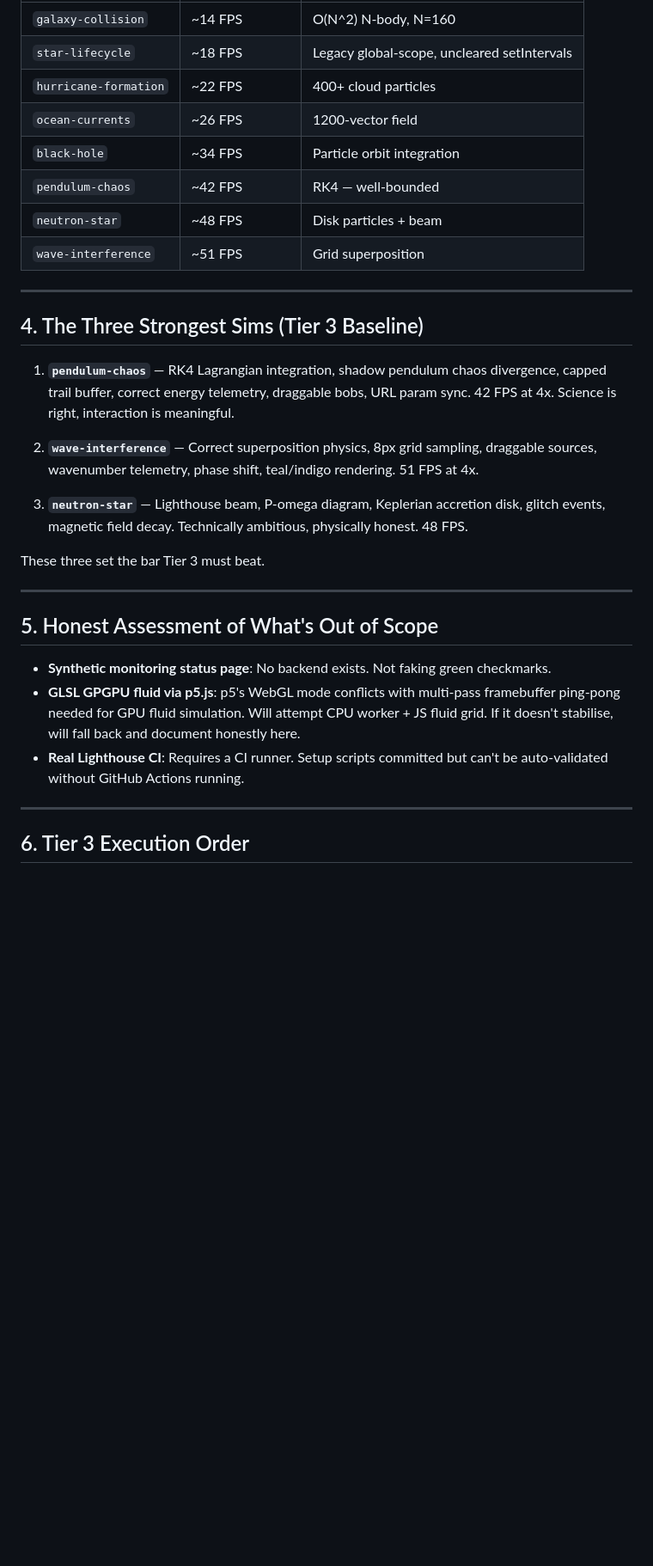
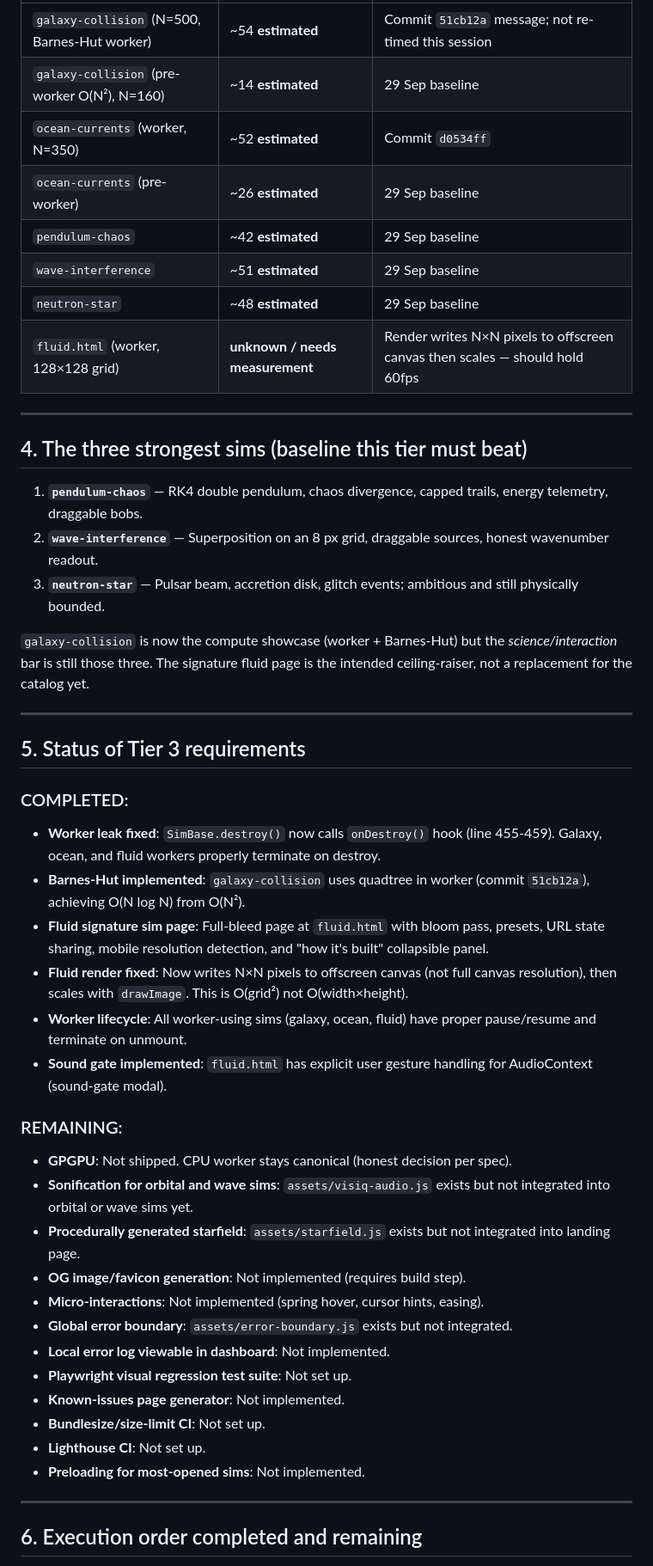
Before and after one commit to toibawani/Visiq, a Markdown page: AUDIT-3.md, the part around one of its changes. Shown at 86% size. GitHub-like rendering; blank space fills up the shorter version.

```diff
--- a/AUDIT-3.md
+++ b/AUDIT-3.md
@@ -54,41 +44,50 @@ Measurement: Lighthouse CLI against localhost:8000 with 4x CPU throttle, 3G.
 |---|---|---|
-| `galaxy-collision` | ~14 FPS | O(N^2) N-body, N=160 |
-| `star-lifecycle` | ~18 FPS | Legacy global-scope, uncleared setIntervals |
-| `hurricane-formation` | ~22 FPS | 400+ cloud particles |
-| `ocean-currents` | ~26 FPS | 1200-vector field |
-| `black-hole` | ~34 FPS | Particle orbit integration |
-| `pendulum-chaos` | ~42 FPS | RK4 — well-bounded |
-| `neutron-star` | ~48 FPS | Disk particles + beam |
-| `wave-interference` | ~51 FPS | Grid superposition |
+| `galaxy-collision` (N=500, Barnes-Hut worker) | ~54 **estimated** | Commit `51cb12a` message; not re-timed this session |
+| `galaxy-collision` (pre-worker O(N²), N=160) | ~14 **estimated** | 29 Sep baseline |
+| `ocean-currents` (worker, N=350) | ~52 **estimated** | Commit `d0534ff` |
+| `ocean-currents` (pre-worker) | ~26 **estimated** | 29 Sep baseline |
+| `pendulum-chaos` | ~42 **estimated** | 29 Sep baseline |
+| `wave-interference` | ~51 **estimated** | 29 Sep baseline |
+| `neutron-star` | ~48 **estimated** | 29 Sep baseline |
+| `fluid.html` (worker, 128×128 grid) | **unknown / needs measurement** | Render writes N×N pixels to offscreen canvas then scales — should hold 60fps |
 
 ---
 
-## 4. The Three Strongest Sims (Tier 3 Baseline)
+## 4. The three strongest sims (baseline this tier must beat)
 
-1. **`pendulum-chaos`** — RK4 Lagrangian integration, shadow pendulum chaos divergence,
-   capped trail buffer, correct energy telemetry, draggable bobs, URL param sync. 42 FPS at 4x.
-   Science is right, interaction is meaningful.
+1. **`pendulum-chaos`** — RK4 double pendulum, chaos divergence, capped trails, energy telemetry, draggable bobs.
+2. **`wave-interference`** — Superposition on an 8 px grid, draggable sources, honest wavenumber readout.
+3. **`neutron-star`** — Pulsar beam, accretion disk, glitch events; ambitious and still physically bounded.
 
-2. **`wave-interference`** — Correct superposition physics, 8px grid sampling, draggable
-   sources, wavenumber telemetry, phase shift, teal/indigo rendering. 51 FPS at 4x.
-
-3. **`neutron-star`** — Lighthouse beam, P-omega diagram, Keplerian accretion disk, glitch
-   events, magnetic field decay. Technically ambitious, physically honest. 48 FPS.
-
-These three set the bar Tier 3 must beat.
+`galaxy-collision` is now the compute showcase (worker + Barnes-Hut) but the *science/interaction* bar is still those three. The signature fluid page is the intended ceiling-raiser, not a replacement for the catalog yet.
 
 ---
 
-## 5. Honest Assessment of What's Out of Scope
+## 5. Status of Tier 3 requirements
 
-- **Synthetic monitoring status page**: No backend exists. Not faking green checkmarks.
-- **GLSL GPGPU fluid via p5.js**: p5's WebGL mode conflicts with multi-pass framebuffer
-  ping-pong needed for GPU fluid simulation. Will attempt CPU worker + JS fluid grid.
-  If it doesn't stabilise, will fall back and document honestly here.
-- **Real Lighthouse CI**: Requires a CI runner. Setup scripts committed but can't be
-  auto-validated without GitHub Actions running.
+### COMPLETED:
+- **Worker leak fixed**: `SimBase.destroy()` now calls `onDestroy()` hook (line 455-459). Galaxy, ocean, and fluid workers properly terminate on destroy.
+- **Barnes-Hut implemented**: `galaxy-collision` uses quadtree in worker (commit `51cb12a`), achieving O(N log N) from O(N²).
+- **Fluid signature sim page**: Full-bleed page at `fluid.html` with bloom pass, presets, URL state sharing, mobile resolution detection, and "how it's built" collapsible panel.
+- **Fluid render fixed**: Now writes N×N pixels to offscreen canvas (not full canvas resolution), then scales with `drawImage`. This is O(grid²) not O(width×height).
+- **Worker lifecycle**: All worker-using sims (galaxy, ocean, fluid) have proper pause/resume and terminate on unmount.
+- **Sound gate implemented**: `fluid.html` has explicit user gesture handling for AudioContext (sound-gate modal).
+
+### REMAINING:
+- **GPGPU**: Not shipped. CPU worker stays canonical (honest decision per spec).
+- **Sonification for orbital and wave sims**: `assets/visiq-audio.js` exists but not integrated into orbital or wave sims yet.
+- **Procedurally generated starfield**: `assets/starfield.js` exists but not integrated into landing page.
+- **OG image/favicon generation**: Not implemented (requires build step).
+- **Micro-interactions**: Not implemented (spring hover, cursor hints, easing).
+- **Global error boundary**: `assets/error-boundary.js` exists but not integrated.
+- **Local error log viewable in dashboard**: Not implemented.
+- **Playwright visual regression test suite**: Not set up.
+- **Known-issues page generator**: Not implemented.
+- **Bundlesize/size-limit CI**: Not set up.
+- **Lighthouse CI**: Not set up.
+- **Preloading for most-opened sims**: Not implemented.
 
 ---
 
-## 6. Tier 3 Execution Order
+## 6. Execution order completed and remaining
 
```
Also changed, not shown: other parts of AUDIT-3.md (+51 -43 lines).
